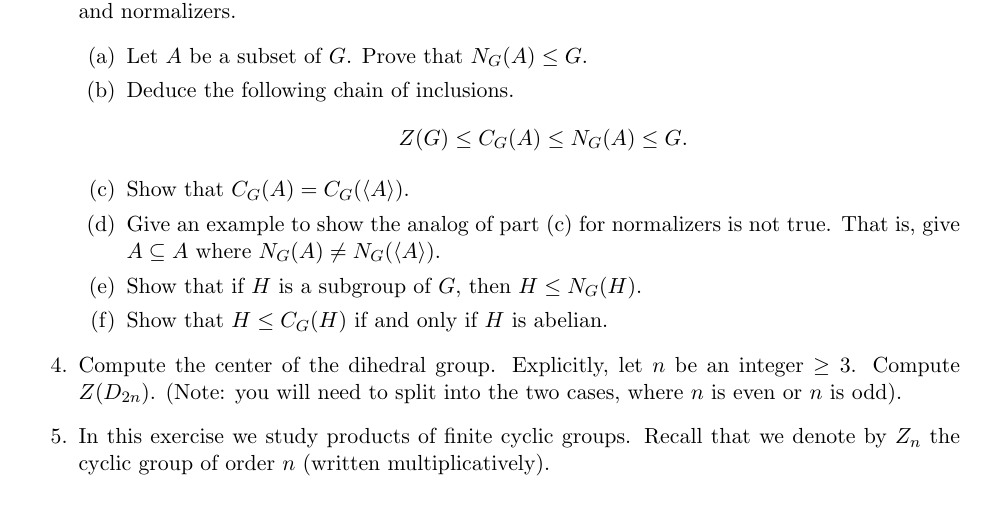
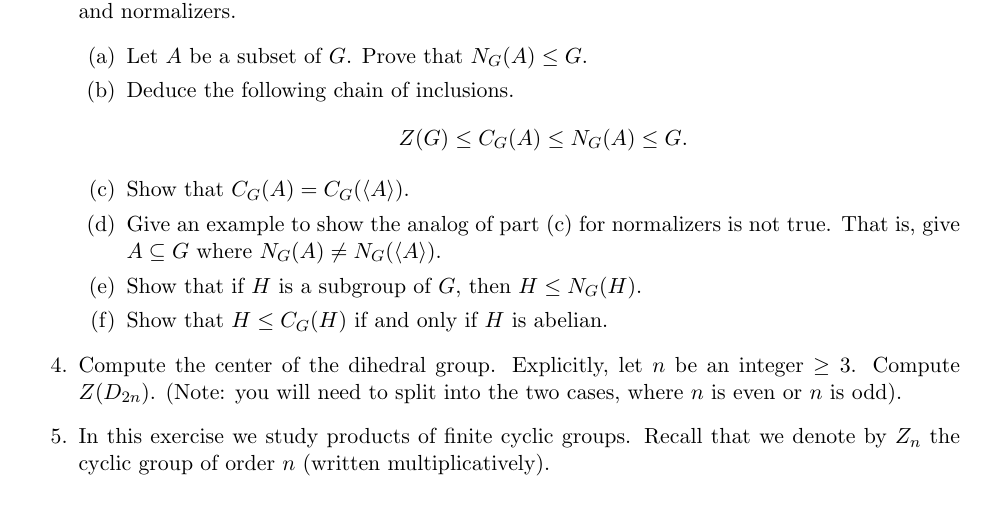
Before and after one commit to gdorfsmanhopkins/gdorfsmanhopkins.github.io, a LaTeX problem sheet (m113sp21/Homework/HW4.tex): part of page 1 of 3, cut so that both start at the same text. Compiled offline with pdfLaTeX.

Commit message:
HW4 again

```diff
--- a/m113sp21/Homework/HW4.tex
+++ b/m113sp21/Homework/HW4.tex
@@ -91,7 +91,7 @@
     \item Deduce the following chain of inclusions.
     \[Z(G)\le C_G(A)\le N_G(A)\le G.\]
     \item Show that $C_G(A) = C_G(\la A\ra)$.
-    \item Give an example to show the analog of part (c) for normalizers is not true.  That is, give $A\subseteq A$ where $N_G(A)\not=N_G(\la A\ra)$.
+    \item Give an example to show the analog of part (c) for normalizers is not true.  That is, give $A\subseteq G$ where $N_G(A)\not=N_G(\la A\ra)$.
     \item Show that if $H$ is a subgroup of $G$, then $H\le N_G(H)$.
     \item Show that $H\le C_G(H)$ if and only if $H$ is abelian.
   \end{enumerate}
```
Also changed, not shown: m113sp21/Homework/HW4.pdf.
